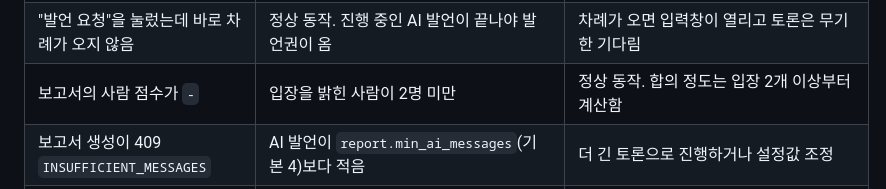
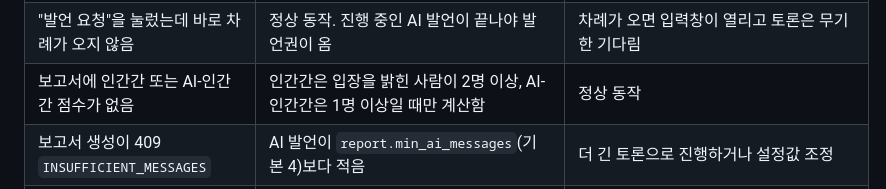
Before and after one commit to hahwang0309/agent-deliberation-lab, a Markdown page: docs/troubleshooting.md, the part around the change. Drawn GitHub-style.

Commit message:
docs: troubleshooting entry for four-score display
Co-Authored-By: Claude Opus 5.5 <noreply@anthropic.com>

```diff
--- a/docs/troubleshooting.md
+++ b/docs/troubleshooting.md
@@ -14,7 +14,7 @@
 | 실시간 화면이 멈추거나 끊김 | 프록시 버퍼링, 또는 access 토큰 만료 | 프록시 버퍼링을 끄기([deployment.md](deployment.md)). 토큰 만료는 화면이 자동으로 갱신 후 재접속함 |
 | 토론 상태가 `interrupted` | 실행 중 서버가 재시작됨 | 토론 화면에서 "이어서 진행" (생성자·관리자) |
 | "발언 요청"을 눌렀는데 바로 차례가 오지 않음 | 정상 동작. 진행 중인 AI 발언이 끝나야 발언권이 옴 | 차례가 오면 입력창이 열리고 토론은 무기한 기다림 |
-| 보고서의 사람 점수가 `-` | 입장을 밝힌 사람이 2명 미만 | 정상 동작. 합의 정도는 입장 2개 이상부터 계산함 |
+| 보고서에 인간간 또는 AI-인간간 점수가 없음 | 인간간은 입장을 밝힌 사람이 2명 이상, AI-인간간은 1명 이상일 때만 계산함 | 정상 동작 |
 | 보고서 생성이 409 `INSUFFICIENT_MESSAGES` | AI 발언이 `report.min_ai_messages`(기본 4)보다 적음 | 더 긴 토론으로 진행하거나 설정값 조정 |
 | 토론 생성이 422 `WEB_SEARCH_UNAVAILABLE` | 웹 검색을 켰는데 `TAVILY_API_KEY`가 없음 | 키를 설정하거나 웹 검색을 끔 (키 없이 켜면 근거 없이 비용만 들기 때문에 거부함) |
 | 보고서에 "출처 없음" 표시 | 해당 입장이 출처를 확인할 수 없는 수치·사례에 기댐 | 사실이 아니라 참가자의 주장으로 읽기. 근거가 필요하면 웹 검색(Tavily 키)을 켜고 토론 |
```
